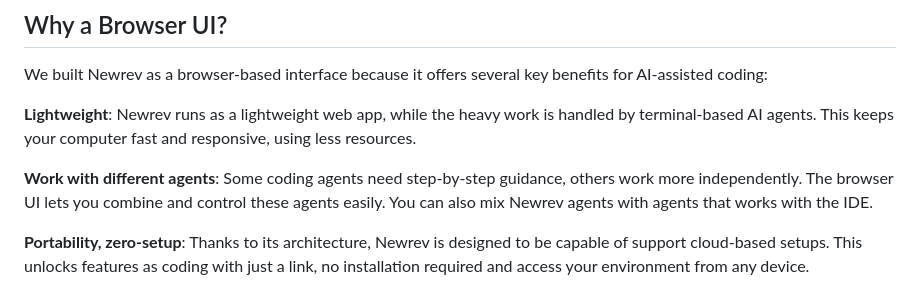
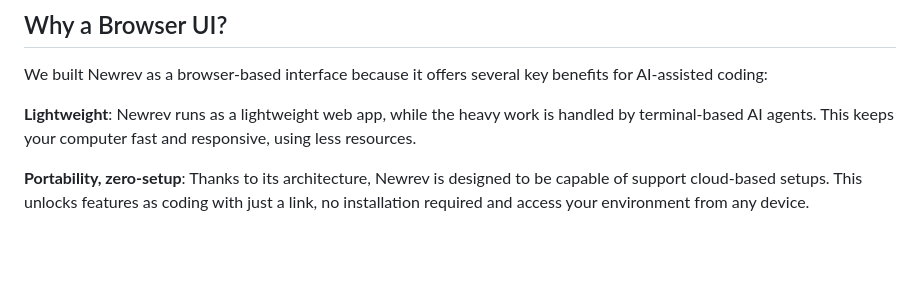
Before and after one commit to andresuarezz26/newrev.io, a Markdown page: README.md, the part around the change. Drawn GitHub-style; blank space fills up the shorter version.

```diff
--- a/README.md
+++ b/README.md
@@ -26,9 +26,6 @@ We built Newrev as a browser-based interface because it offers several key benef
 
 **Lightweight**:
 Newrev runs as a lightweight web app, while the heavy work is handled by terminal-based AI agents. This keeps your computer fast and responsive, using less resources.
-
-**Work with different agents**:
-Some coding agents need step-by-step guidance, others work more independently. The browser UI lets you combine and control these agents easily. You can also mix Newrev agents with agents that works with the IDE.
 
 **Portability, zero-setup**:
 Thanks to its architecture, Newrev is designed to be capable of support cloud-based setups. This unlocks features as coding with just a link, no installation required and access your environment from any device.
```
